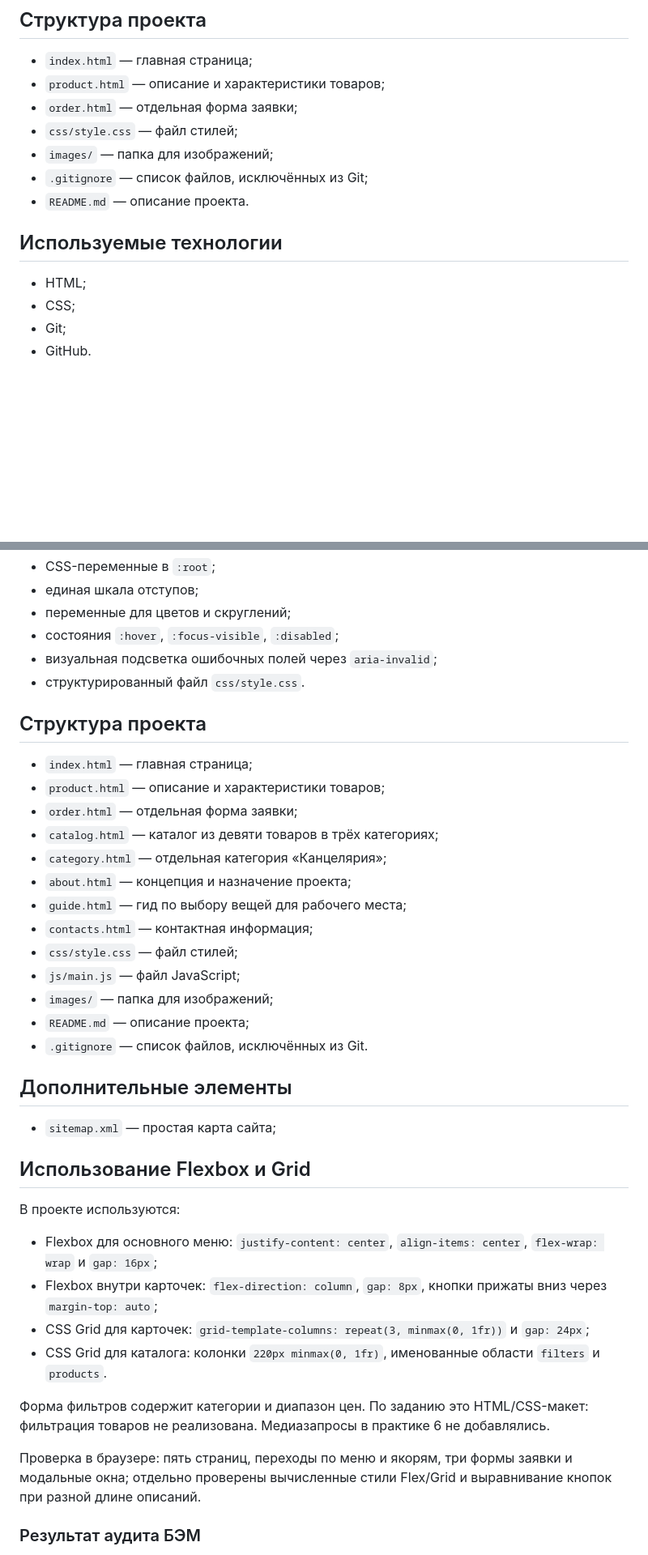
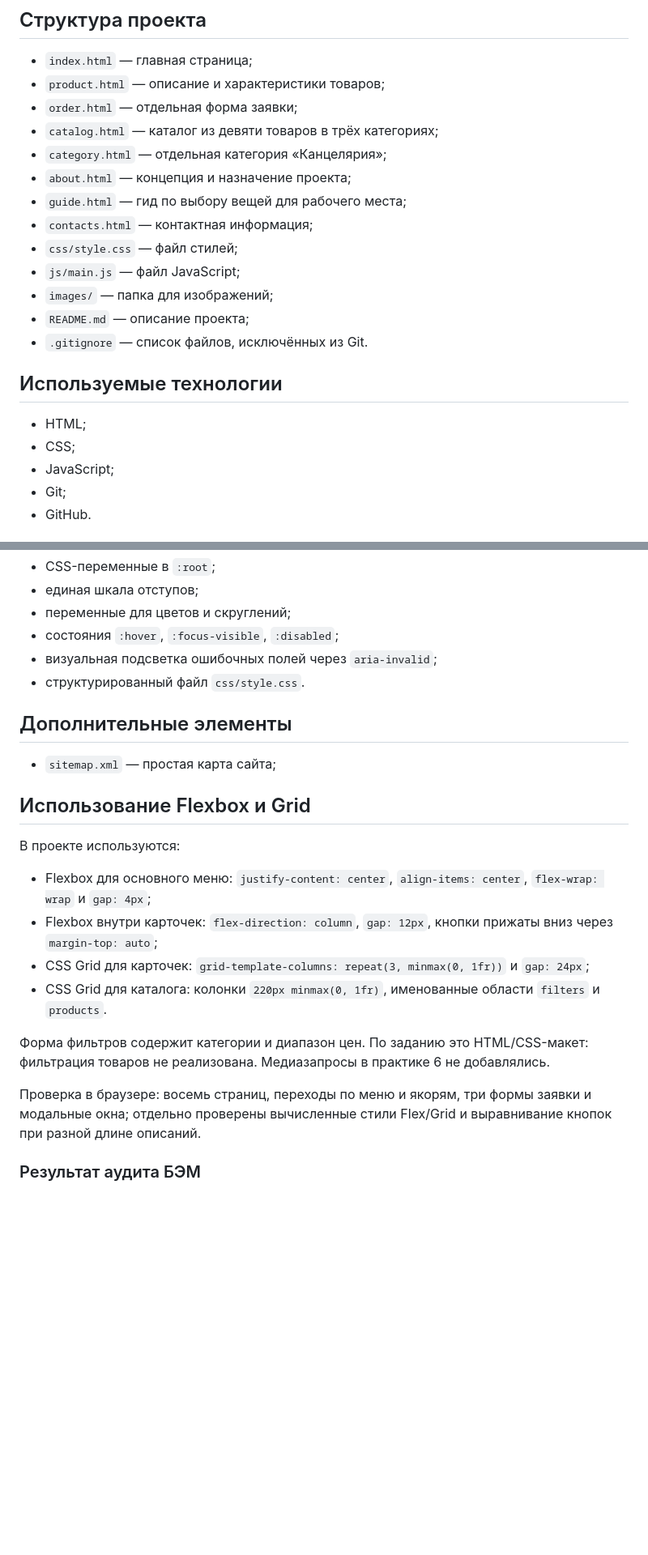
Before and after one commit to uusuri/FrontendAndBackendDevelopment, a Markdown page: README.md, 2 parts joined by grey strips. Shown at 81% size. Rendered like a GitHub page; blank space fills up the shorter version.

Commit message:
docs: align project structure and layout notes

```diff
--- a/README.md
+++ b/README.md
@@ -11,15 +11,22 @@
 - `index.html` — главная страница;
 - `product.html` — описание и характеристики товаров;
 - `order.html` — отдельная форма заявки;
+- `catalog.html` — каталог из девяти товаров в трёх категориях;
+- `category.html` — отдельная категория «Канцелярия»;
+- `about.html` — концепция и назначение проекта;
+- `guide.html` — гид по выбору вещей для рабочего места;
+- `contacts.html` — контактная информация;
 - `css/style.css` — файл стилей;
+- `js/main.js` — файл JavaScript;
 - `images/` — папка для изображений;
-- `.gitignore` — список файлов, исключённых из Git;
-- `README.md` — описание проекта.
+- `README.md` — описание проекта;
+- `.gitignore` — список файлов, исключённых из Git.
 
 ## Используемые технологии
 
 - HTML;
 - CSS;
+- JavaScript;
 - Git;
 - GitHub.
 
@@ -99,21 +106,6 @@ GitHub Pages: https://uusuri.github.io/FrontendAndBackendDevelopment/index.html
 - визуальная подсветка ошибочных полей через `aria-invalid`;
 - структурированный файл `css/style.css`.
 
-## Структура проекта
-
-- `index.html` — главная страница;
-- `product.html` — описание и характеристики товаров;
-- `order.html` — отдельная форма заявки;
-- `catalog.html` — каталог из девяти товаров в трёх категориях;
-- `category.html` — отдельная категория «Канцелярия»;
-- `about.html` — концепция и назначение проекта;
-- `guide.html` — гид по выбору вещей для рабочего места;
-- `contacts.html` — контактная информация;
-- `css/style.css` — файл стилей;
-- `js/main.js` — файл JavaScript;
-- `images/` — папка для изображений;
-- `README.md` — описание проекта;
-- `.gitignore` — список файлов, исключённых из Git.
 
 ## Дополнительные элементы
 
@@ -123,14 +115,14 @@ GitHub Pages: https://uusuri.github.io/FrontendAndBackendDevelopment/index.html
 
 В проекте используются:
 
-- Flexbox для основного меню: `justify-content: center`, `align-items: center`, `flex-wrap: wrap` и `gap: 16px`;
-- Flexbox внутри карточек: `flex-direction: column`, `gap: 8px`, кнопки прижаты вниз через `margin-top: auto`;
+- Flexbox для основного меню: `justify-content: center`, `align-items: center`, `flex-wrap: wrap` и `gap: 4px`;
+- Flexbox внутри карточек: `flex-direction: column`, `gap: 12px`, кнопки прижаты вниз через `margin-top: auto`;
 - CSS Grid для карточек: `grid-template-columns: repeat(3, minmax(0, 1fr))` и `gap: 24px`;
 - CSS Grid для каталога: колонки `220px minmax(0, 1fr)`, именованные области `filters` и `products`.
 
 Форма фильтров содержит категории и диапазон цен. По заданию это HTML/CSS-макет: фильтрация товаров не реализована. Медиазапросы в практике 6 не добавлялись.
 
-Проверка в браузере: пять страниц, переходы по меню и якорям, три формы заявки и модальные окна; отдельно проверены вычисленные стили Flex/Grid и выравнивание кнопок при разной длине описаний.
+Проверка в браузере: восемь страниц, переходы по меню и якорям, три формы заявки и модальные окна; отдельно проверены вычисленные стили Flex/Grid и выравнивание кнопок при разной длине описаний.
 
 ### Результат аудита БЭМ
 
```
